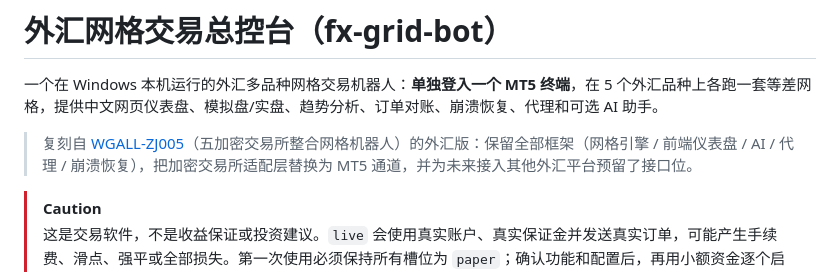
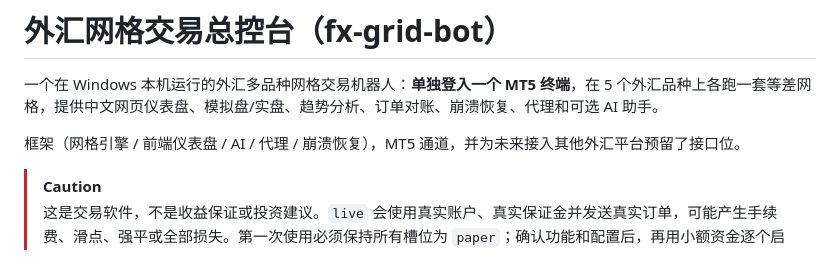
Before and after one commit to OneGearGo/smartgrid-fx, a Markdown page: README.md, the part around the change. Rendered like a GitHub page.

Commit message:
Update README to clarify project framework details
Removed a reference to the original project and clarified the framework details.

```diff
--- a/README.md
+++ b/README.md
@@ -2,7 +2,7 @@
 
 一个在 Windows 本机运行的外汇多品种网格交易机器人：**单独登入一个 MT5 终端**，在 5 个外汇品种上各跑一套等差网格，提供中文网页仪表盘、模拟盘/实盘、趋势分析、订单对账、崩溃恢复、代理和可选 AI 助手。
 
-> 复刻自 [WGALL-ZJ005](https://github.com/ZAIJIN88/WGALL-ZJ005)（五加密交易所整合网格机器人）的外汇版：保留全部框架（网格引擎 / 前端仪表盘 / AI / 代理 / 崩溃恢复），把加密交易所适配层替换为 MT5 通道，并为未来接入其他外汇平台预留了接口位。
+框架（网格引擎 / 前端仪表盘 / AI / 代理 / 崩溃恢复），MT5 通道，并为未来接入其他外汇平台预留了接口位。
 
 > [!CAUTION]
 > 这是交易软件，不是收益保证或投资建议。`live` 会使用真实账户、真实保证金并发送真实订单，可能产生手续费、滑点、强平或全部损失。第一次使用必须保持所有槽位为 `paper`；确认功能和配置后，再用小额资金逐个启用实盘。
```
